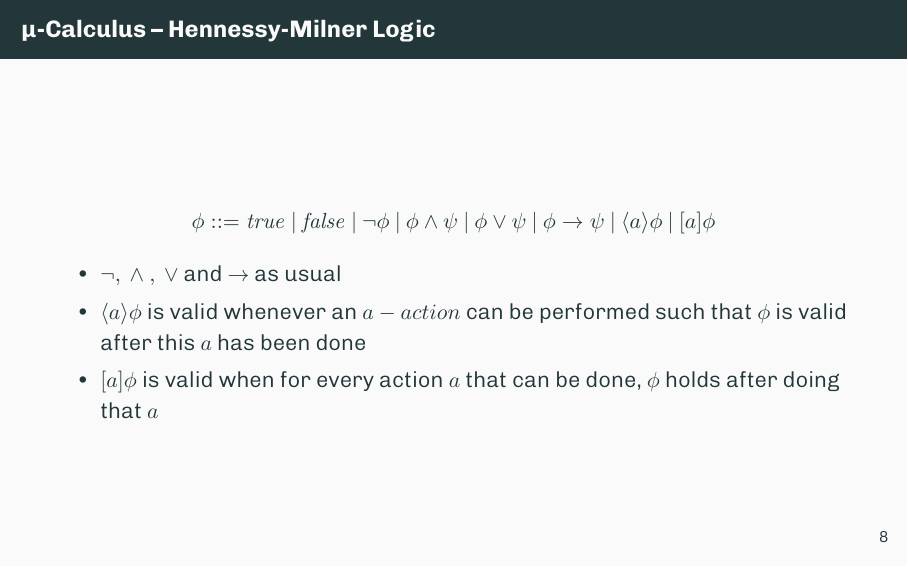
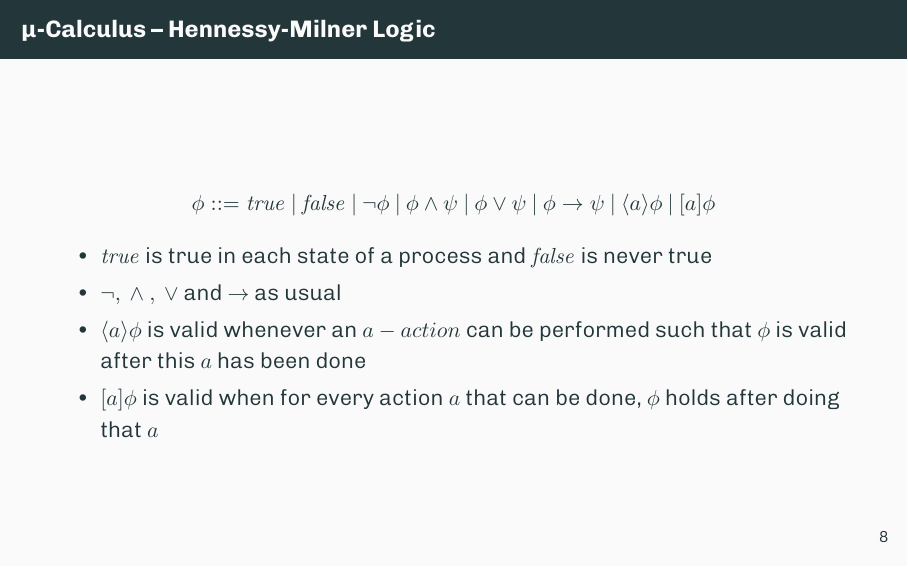
Before and after one commit to reitermarkus/process-calculi, LaTeX slides (presentation.tex): page 9 of 32. Compiled offline with XeLaTeX.

Commit message:
Extend Hennessy-Milner Logic.

```diff
--- a/presentation.tex
+++ b/presentation.tex
@@ -186,6 +186,7 @@
       \phi ::= \mathit{true}\ |\ \mathit{false}\ |\ \neg \phi\ |\ \phi \land \psi\ |\ \phi \lor \psi\ |\ \phi \to \psi\ |\ \langle a \rangle \phi \ |\ [a]\phi
     \end{align*}
     \begin{itemize}
+      \item $\mathit{true}$ is true in each state of a process and $\mathit{false}$ is never true
       \item $\neg ,\ \land\ ,\ \lor$ and $\to$ as usual
       \item $\langle a \rangle \phi$ is valid whenever an $a-action$ can be performed such that $\phi$ is valid after this $a$ has been done
       \item $[a]\phi$ is valid when for every action $a$ that can be done, $\phi$ holds after doing that $a$
```
